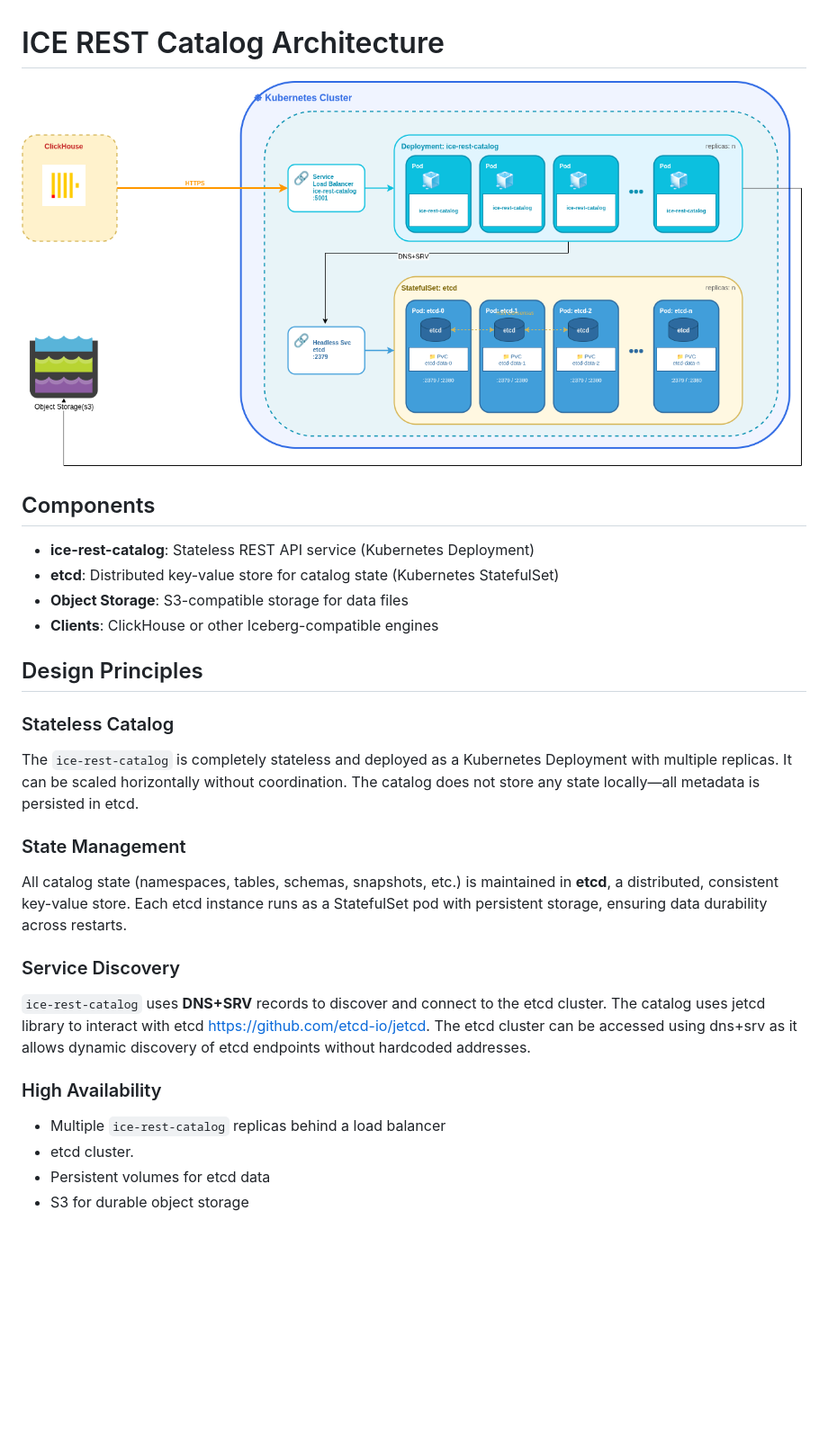
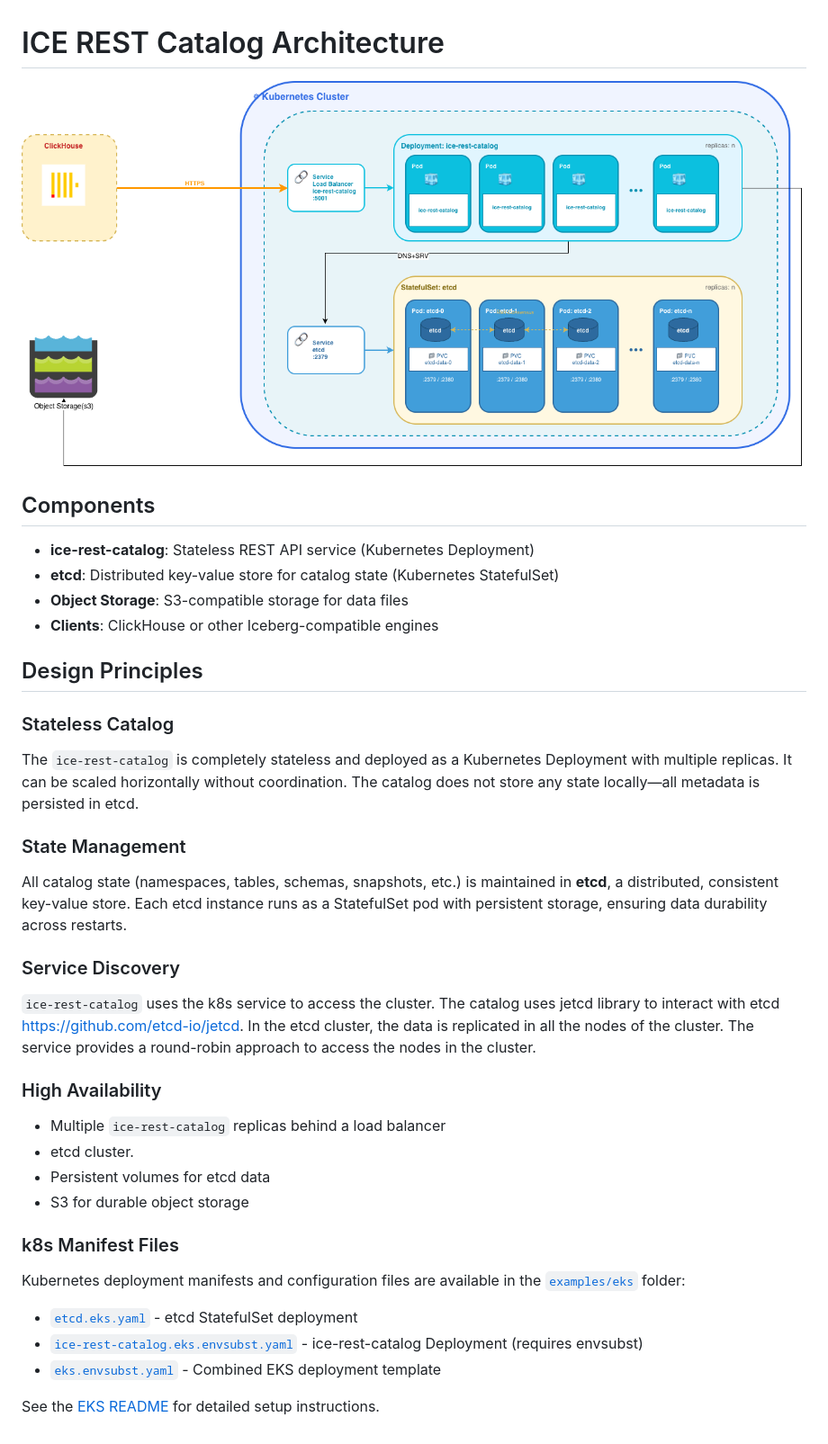
Before and after one commit to Altinity/ice, a Markdown page: doc/architecture.md, the part around the change. Shown at 90% size. Drawn GitHub-style; pictures changed too: doc/ice-rest-catalog-architecture.drawio.png; blank space fills up the shorter version.

Commit message:
Removed service and linked documentation to the examples/eks folder.

```diff
--- a/doc/architecture.md
+++ b/doc/architecture.md
@@ -13,17 +13,20 @@
 
 ### Stateless Catalog
 
-The `ice-rest-catalog` is completely stateless and deployed as a Kubernetes Deployment with multiple replicas. It can be scaled horizontally without coordination. The catalog does not store any state locally—all metadata is persisted in etcd.
+The `ice-rest-catalog` is completely stateless and deployed as a Kubernetes Deployment with multiple replicas.
+It can be scaled horizontally without coordination. The catalog does not store any state locally—all metadata is persisted in etcd.
 
 ### State Management
 
-All catalog state (namespaces, tables, schemas, snapshots, etc.) is maintained in **etcd**, a distributed, consistent key-value store. Each etcd instance runs as a StatefulSet pod with persistent storage, ensuring data durability across restarts.
+All catalog state (namespaces, tables, schemas, snapshots, etc.) is maintained in **etcd**, a distributed, consistent key-value store.
+Each etcd instance runs as a StatefulSet pod with persistent storage, ensuring data durability across restarts.
 
 ### Service Discovery
 
-`ice-rest-catalog` uses **DNS+SRV** records to discover and connect to the etcd cluster.
+`ice-rest-catalog` uses the k8s service to access the cluster.
 The catalog uses jetcd library to interact with etcd https://github.com/etcd-io/jetcd.
-The etcd cluster can be accessed using dns+srv as it allows dynamic discovery of etcd endpoints without hardcoded addresses.
+In the etcd cluster, the data is replicated in all the nodes of the cluster.
+The service provides a round-robin approach to access the nodes in the cluster.
 
 ### High Availability
 
@@ -31,3 +34,14 @@ The etcd cluster can be accessed using dns+srv as it allows dynamic discovery of
 - etcd cluster.
 - Persistent volumes for etcd data
 - S3 for durable object storage
+
+
+### k8s Manifest Files
+
+Kubernetes deployment manifests and configuration files are available in the [`examples/eks`](../examples/eks/) folder:
+
+- [`etcd.eks.yaml`](../examples/eks/etcd.eks.yaml) - etcd StatefulSet deployment
+- [`ice-rest-catalog.eks.envsubst.yaml`](../examples/eks/ice-rest-catalog.eks.envsubst.yaml) - ice-rest-catalog Deployment (requires envsubst)
+- [`eks.envsubst.yaml`](../examples/eks/eks.envsubst.yaml) - Combined EKS deployment template
+
+See the [EKS README](../examples/eks/README.md) for detailed setup instructions.
```
Also changed, not shown: 1 other file.
